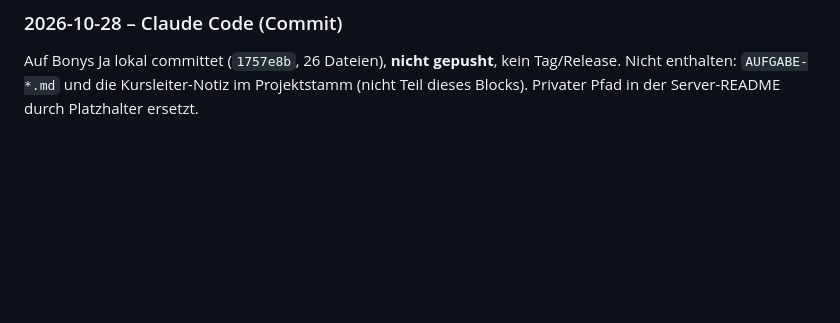
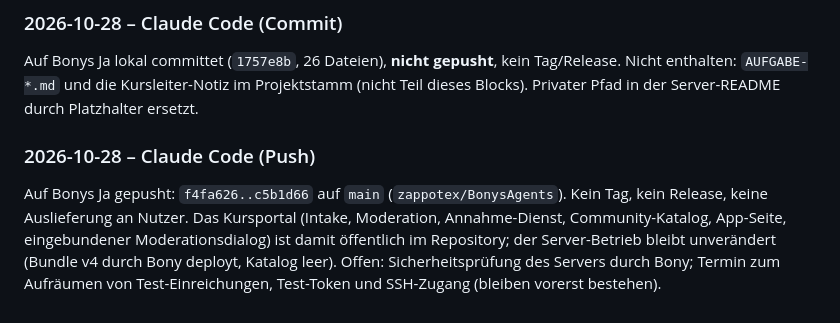
Before and after one commit to zappotex/BonysAgents, a Markdown page: docs/coordination/STATUS.md, the part around the change. Rendered like a GitHub page; blank space fills up the shorter version.

Commit message:
STATUS: Push vermerkt
Co-Authored-By: Claude Sonnet 5.5 <noreply@anthropic.com>

```diff
--- a/docs/coordination/STATUS.md
+++ b/docs/coordination/STATUS.md
@@ -121,3 +121,7 @@ Gefundener Fehler behoben: Lambda-Verbindung mit `self` hielt den Dialog bis zum
 ### 2026-10-28 – Claude Code (Commit)
 
 Auf Bonys Ja lokal committet (`1757e8b`, 26 Dateien), **nicht gepusht**, kein Tag/Release. Nicht enthalten: `AUFGABE-*.md` und die Kursleiter-Notiz im Projektstamm (nicht Teil dieses Blocks). Privater Pfad in der Server-README durch Platzhalter ersetzt.
+
+### 2026-10-28 – Claude Code (Push)
+
+Auf Bonys Ja gepusht: `f4fa626..c5b1d66` auf `main` (`zappotex/BonysAgents`). Kein Tag, kein Release, keine Auslieferung an Nutzer. Das Kursportal (Intake, Moderation, Annahme-Dienst, Community-Katalog, App-Seite, eingebundener Moderationsdialog) ist damit öffentlich im Repository; der Server-Betrieb bleibt unverändert (Bundle v4 durch Bony deployt, Katalog leer). Offen: Sicherheitsprüfung des Servers durch Bony; Termin zum Aufräumen von Test-Einreichungen, Test-Token und SSH-Zugang (bleiben vorerst bestehen).
```
